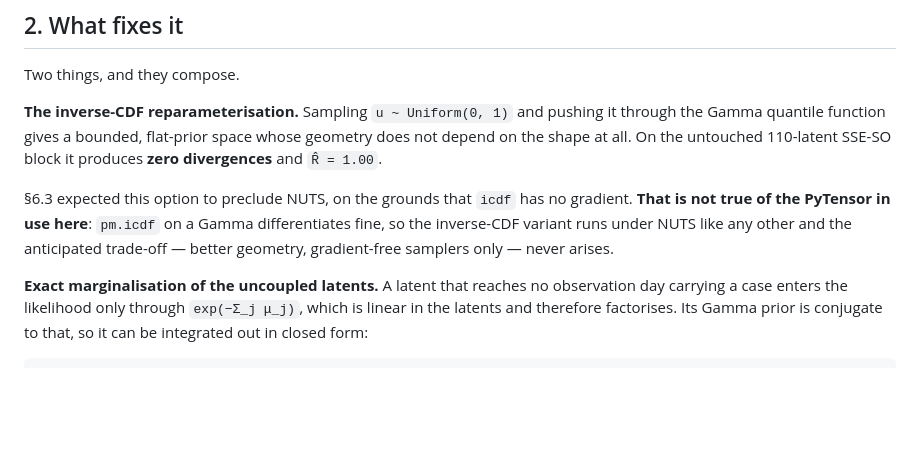
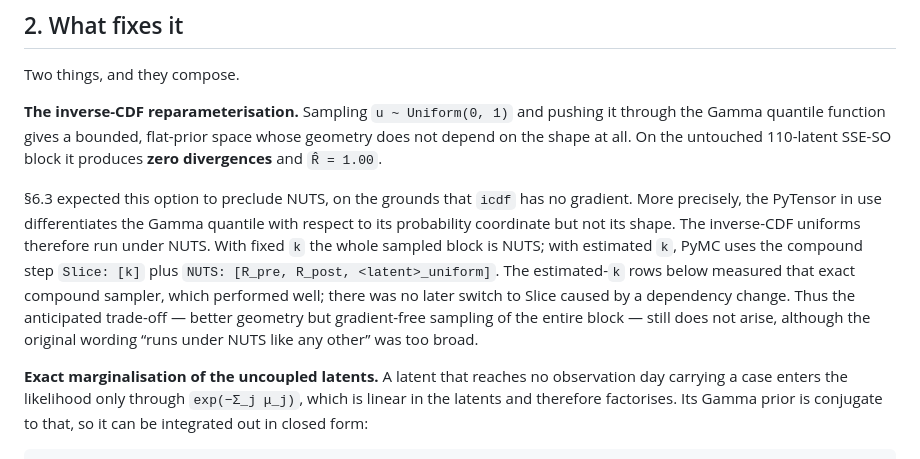
Before and after one commit to will-s-hart/end-outbreak-superspreading-delays, a Markdown page: validation/results/sampler_benchmark.md, the part around the change. GitHub-like rendering; blank space fills up the shorter version.

```diff
--- a/validation/results/sampler_benchmark.md
+++ b/validation/results/sampler_benchmark.md
@@ -52,10 +52,15 @@ Gamma quantile function gives a bounded, flat-prior space whose geometry does no
 shape at all. On the untouched 110-latent SSE-SO block it produces **zero divergences** and
 `R̂ = 1.00`.
 
-§6.3 expected this option to preclude NUTS, on the grounds that `icdf` has no gradient. **That
-is not true of the PyTensor in use here**: `pm.icdf` on a Gamma differentiates fine, so the
-inverse-CDF variant runs under NUTS like any other and the anticipated trade-off — better
-geometry, gradient-free samplers only — never arises.
+§6.3 expected this option to preclude NUTS, on the grounds that `icdf` has no gradient. More
+precisely, the PyTensor in use differentiates the Gamma quantile with respect to its probability
+coordinate but not its shape. The inverse-CDF uniforms therefore run under NUTS. With fixed `k`
+the whole sampled block is NUTS; with estimated `k`, PyMC uses the compound step `Slice: [k]`
+plus `NUTS: [R_pre, R_post, <latent>_uniform]`. The estimated-`k` rows below measured that exact
+compound sampler, which performed well; there was no later switch to Slice caused by a dependency
+change. Thus the anticipated trade-off — better geometry but gradient-free sampling of the
+entire block — still does not arise, although the original wording “runs under NUTS like any
+other” was too broad.
 
 **Exact marginalisation of the uncoupled latents.** A latent that reaches no observation day
 carrying a case enters the likelihood only through `exp(−Σ_j μ_j)`, which is linear in the
```
Also changed, not shown: AGENTS.md (+1 -1 lines), docs/models.md (+6 -1 lines).
